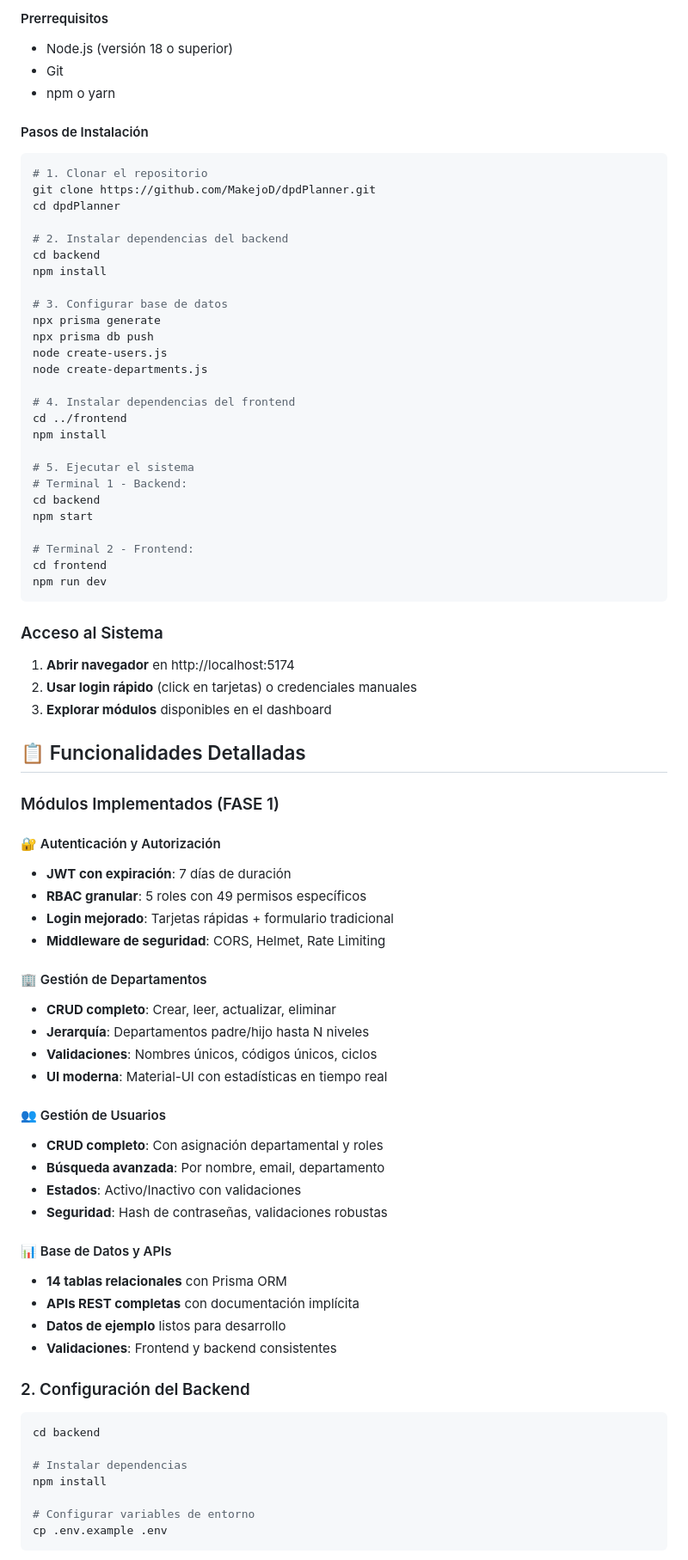
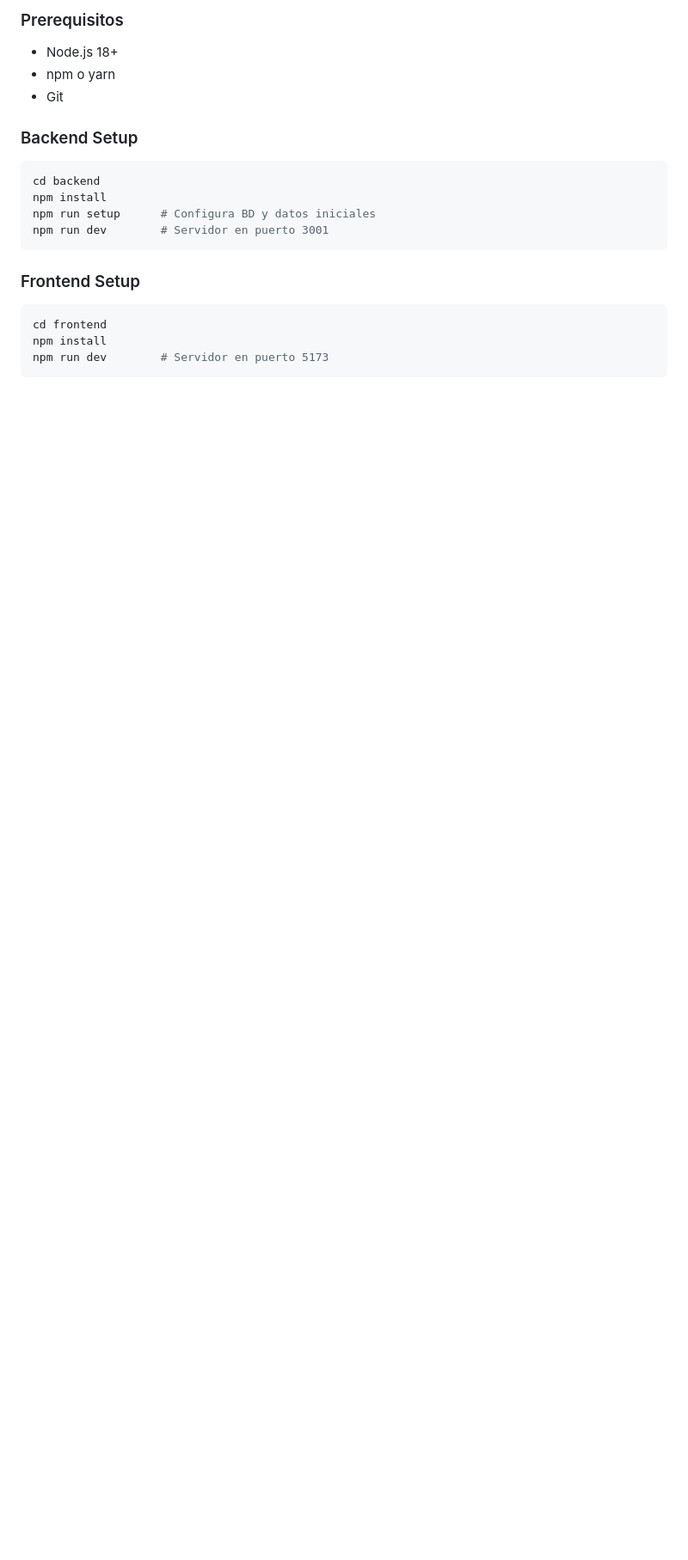
Before and after one commit to MakejoD/dpdPlanner, a Markdown page: README.md, the part around one of its changes. Shown at 86% size. GitHub-like rendering; blank space fills up the shorter version.

````diff
--- a/README.md
+++ b/README.md
@@ -88,84 +110,21 @@ Director: director@poa.gov / 123456
 
-#### Prerrequisitos
+### Prerequisitos
+- Node.js 18+
+- npm o yarn
+- Git
 
-- Node.js (versión 18 o superior)
-- Git
-- npm o yarn
-
-#### Pasos de Instalación
-
+### Backend Setup
 ```bash
-# 1. Clonar el repositorio
-git clone https://github.com/MakejoD/dpdPlanner.git
-cd dpdPlanner
-
-# 2. Instalar dependencias del backend
 cd backend
 npm install
-
-# 3. Configurar base de datos
-npx prisma generate
-npx prisma db push
-node create-users.js
-node create-departments.js
-
-# 4. Instalar dependencias del frontend
-cd ../frontend
-npm install
-
-# 5. Ejecutar el sistema
-# Terminal 1 - Backend:
-cd backend
-npm start
-
-# Terminal 2 - Frontend:
-cd frontend
-npm run dev
+npm run setup      # Configura BD y datos iniciales
+npm run dev        # Servidor en puerto 3001
 ```
 
-### Acceso al Sistema
-
-1. **Abrir navegador** en http://localhost:5174
-2. **Usar login rápido** (click en tarjetas) o credenciales manuales
-3. **Explorar módulos** disponibles en el dashboard
-
-## 📋 Funcionalidades Detalladas
-
-### Módulos Implementados (FASE 1)
-
-#### 🔐 Autenticación y Autorización
-- **JWT con expiración**: 7 días de duración
-- **RBAC granular**: 5 roles con 49 permisos específicos
-- **Login mejorado**: Tarjetas rápidas + formulario tradicional
-- **Middleware de seguridad**: CORS, Helmet, Rate Limiting
-
-#### 🏢 Gestión de Departamentos
-- **CRUD completo**: Crear, leer, actualizar, eliminar
-- **Jerarquía**: Departamentos padre/hijo hasta N niveles
-- **Validaciones**: Nombres únicos, códigos únicos, ciclos
-- **UI moderna**: Material-UI con estadísticas en tiempo real
-
-#### 👥 Gestión de Usuarios
-- **CRUD completo**: Con asignación departamental y roles
-- **Búsqueda avanzada**: Por nombre, email, departamento
-- **Estados**: Activo/Inactivo con validaciones
-- **Seguridad**: Hash de contraseñas, validaciones robustas
-
-#### 📊 Base de Datos y APIs
-- **14 tablas relacionales** con Prisma ORM
-- **APIs REST completas** con documentación implícita
-- **Datos de ejemplo** listos para desarrollo
-- **Validaciones**: Frontend y backend consistentes
-
-### 2. Configuración del Backend
-
+### Frontend Setup
 ```bash
-cd backend
-
-# Instalar dependencias
+cd frontend
 npm install
-
-# Configurar variables de entorno
-cp .env.example .env
+npm run dev        # Servidor en puerto 5173
 ```
 
````
Also changed, not shown: other parts of README.md (+149 -271 lines).
